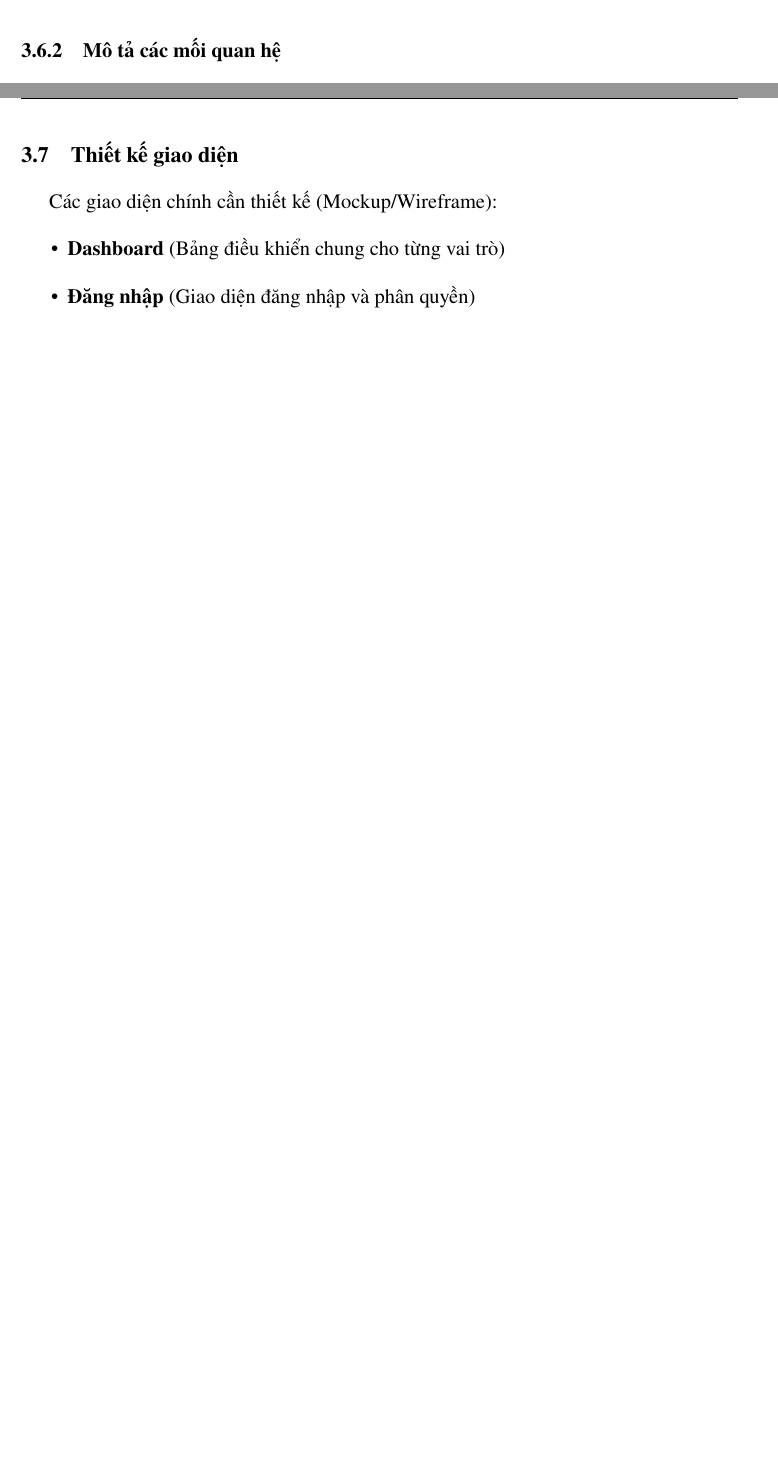
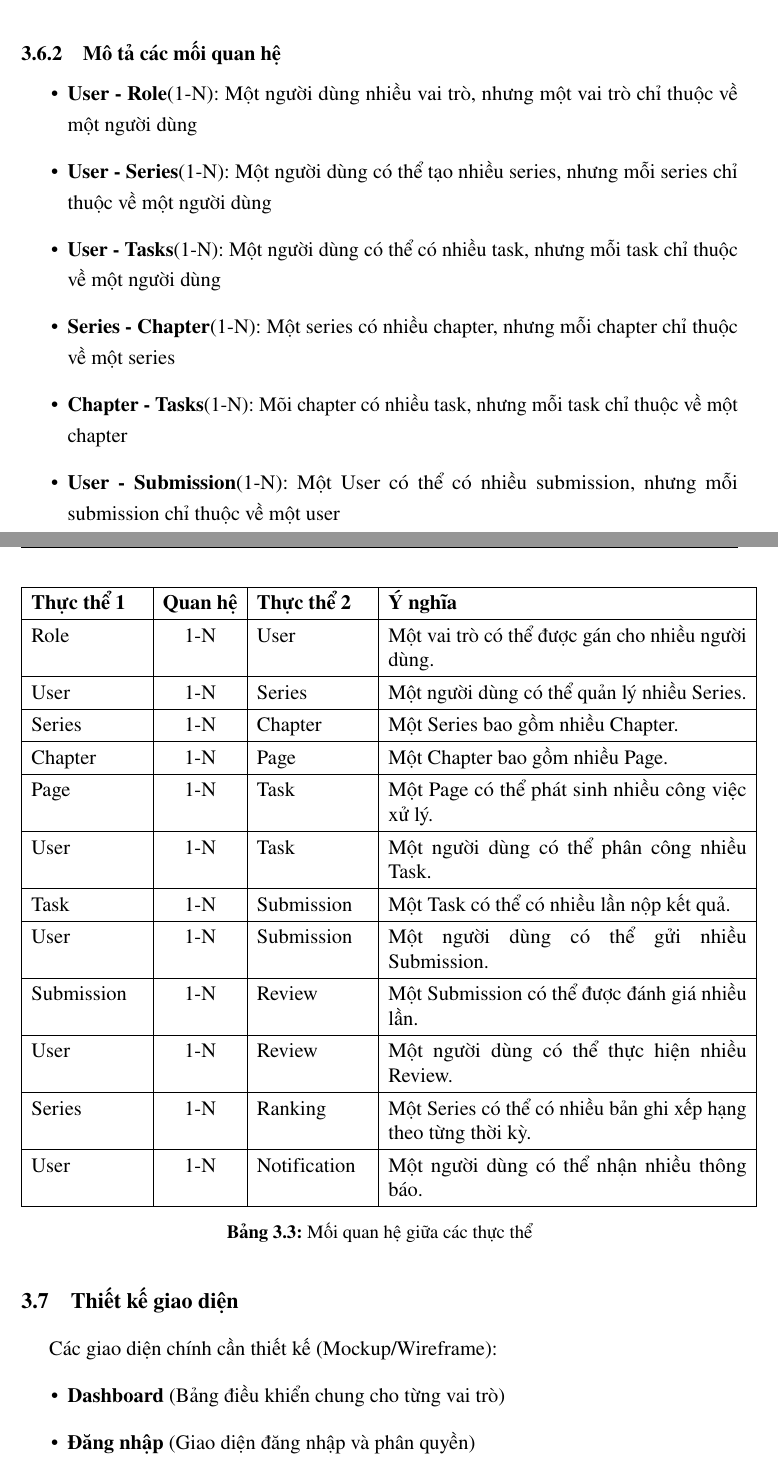
Before and after one commit to trongtan0079/manga-workflow-report, a LaTeX document (main.tex, which reads chapters/03_4_database_ui.tex): two parts of pages 42 and 43 of 47 before the commit and two parts of pages 43 and 44 of 49 after it, joined at a grey line, cut so that both start at the same text, the shorter picture padded with empty space. Compiled offline with pdfLaTeX.

```diff
--- a/chapters/03_4_database_ui.tex
+++ b/chapters/03_4_database_ui.tex
@@ -18,7 +18,49 @@
 
 \subsection{Mô tả các mối quan hệ}
 \label{subsec:mo_ta_quan_he}
+\begin{itemize}
+\item \textbf{User - Role}(1-N): Một người dùng nhiều vai trò, nhưng một vai trò chỉ thuộc về một người dùng
+\item \textbf{User - Series}(1-N): Một người dùng có thể tạo nhiều series, nhưng mỗi series chỉ thuộc về một người dùng
+\item \textbf{User - Tasks}(1-N): Một người dùng có thể có nhiều task, nhưng mỗi task chỉ thuộc về một người dùng
+\item \textbf{Series - Chapter}(1-N): Một series có nhiều chapter, nhưng mỗi chapter chỉ thuộc về một series
+\item \textbf{Chapter - Tasks}(1-N): Mõi chapter có nhiều task, nhưng mỗi task chỉ thuộc về một chapter
+\item \textbf{User - Submission}(1-N): Một User có thể có nhiều submission, nhưng mỗi submission chỉ thuộc về một user
+\end{itemize}
 
+\begin{table}[H]
+\centering
+\renewcommand{\arraystretch}{1.3}
+\begin{tabular}{|p{2.5cm}|c|p{2.5cm}|p{8cm}|}
+\hline
+\textbf{Thực thể 1} & \textbf{Quan hệ} & \textbf{Thực thể 2} & \textbf{Ý nghĩa} \\
+\hline
+Role & 1-N & User & Một vai trò có thể được gán cho nhiều người dùng. \\
+\hline
+User & 1-N & Series & Một người dùng có thể quản lý nhiều Series. \\
+\hline
+Series & 1-N & Chapter & Một Series bao gồm nhiều Chapter. \\
+\hline
+Chapter & 1-N & Page & Một Chapter bao gồm nhiều Page. \\
+\hline
+Page & 1-N & Task & Một Page có thể phát sinh nhiều công việc xử lý. \\
+\hline
+User & 1-N & Task & Một người dùng có thể phân công nhiều Task. \\
+\hline
+Task & 1-N & Submission & Một Task có thể có nhiều lần nộp kết quả. \\
+\hline
+User & 1-N & Submission & Một người dùng có thể gửi nhiều Submission. \\
+\hline
+Submission & 1-N & Review & Một Submission có thể được đánh giá nhiều lần. \\
+\hline
+User & 1-N & Review & Một người dùng có thể thực hiện nhiều Review. \\
+\hline
+Series & 1-N & Ranking & Một Series có thể có nhiều bản ghi xếp hạng theo từng thời kỳ. \\
+\hline
+User & 1-N & Notification & Một người dùng có thể nhận nhiều thông báo. \\
+\hline
+\end{tabular}
+\caption{Mối quan hệ giữa các thực thể}
+\end{table}
 
 \section{Thiết kế giao diện}
 \label{sec:thiet_ke_giao_dien}
```
